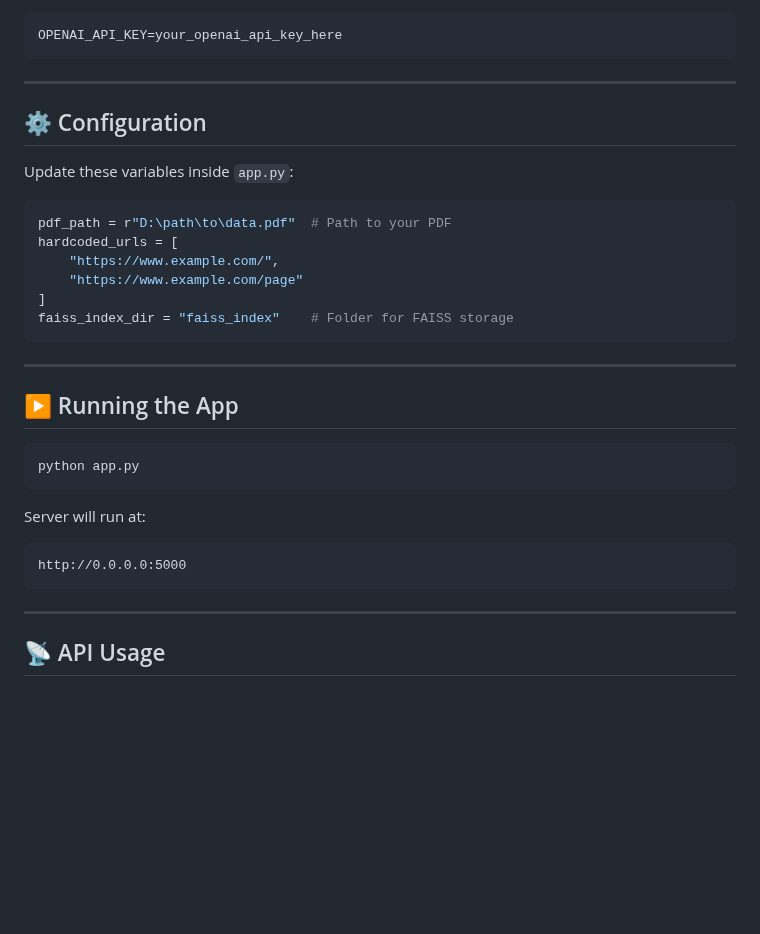
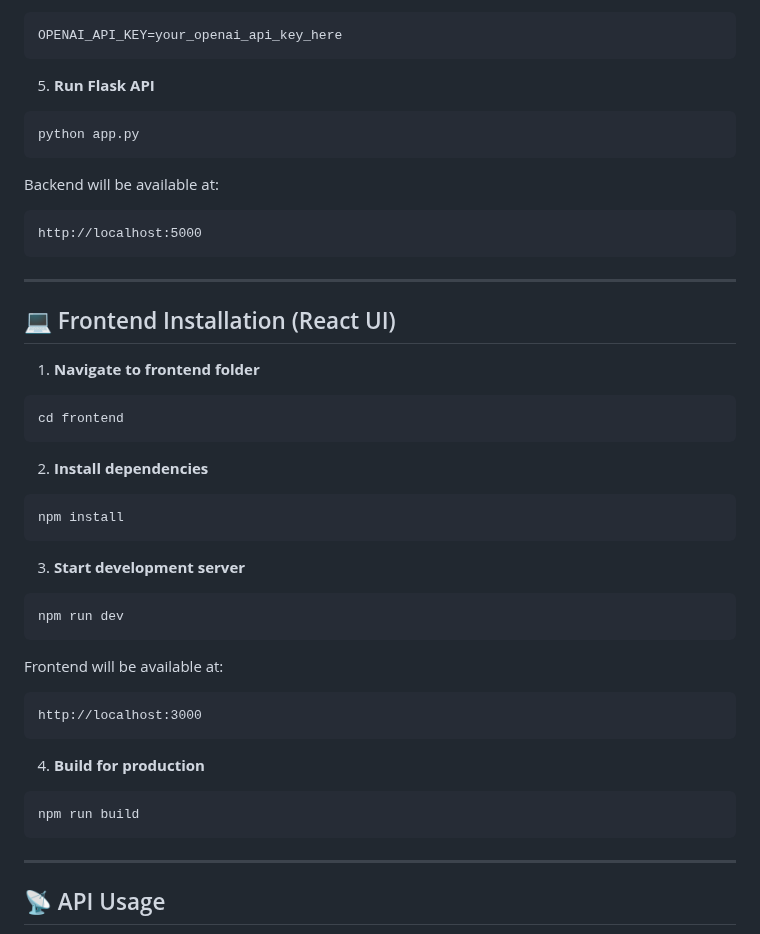
Before and after one commit to UsmanAmeeer/Rag-Based-Chatbot-Assistant-for-University, a Markdown page: README.md, the part around one of its changes. GitHub-like rendering; blank space fills up the shorter version.

````diff
--- a/README.md
+++ b/README.md
@@ -58,32 +64,41 @@ pip install -r requirements.txt
 OPENAI_API_KEY=your_openai_api_key_here
 ```
 
----
-
-## ⚙️ Configuration
-
-Update these variables inside `app.py`:
-
-```python
-pdf_path = r"D:\path\to\data.pdf"  # Path to your PDF
-hardcoded_urls = [
-    "https://www.example.com/",
-    "https://www.example.com/page"
-]
-faiss_index_dir = "faiss_index"    # Folder for FAISS storage
+5. **Run Flask API**
+```bash
+python app.py
+```
+Backend will be available at:
+```
+http://localhost:5000
 ```
 
 ---
 
-## ▶️ Running the App
+## 💻 Frontend Installation (React UI)
 
+1. **Navigate to frontend folder**
 ```bash
-python app.py
+cd frontend
 ```
 
-Server will run at:
+2. **Install dependencies**
+```bash
+npm install
 ```
-http://0.0.0.0:5000
+
+3. **Start development server**
+```bash
+npm run dev
+```
+Frontend will be available at:
+```
+http://localhost:3000
+```
+
+4. **Build for production**
+```bash
+npm run build
 ```
 
 ---
````
Also changed, not shown: other parts of README.md (+38 -36 lines).
